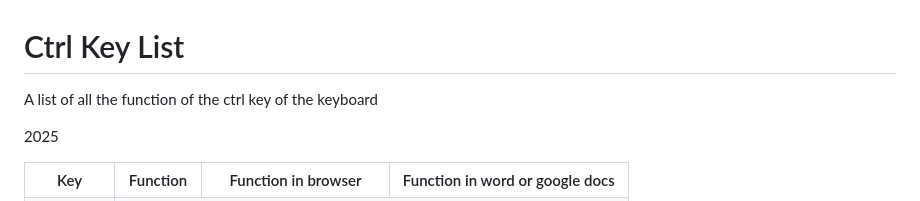
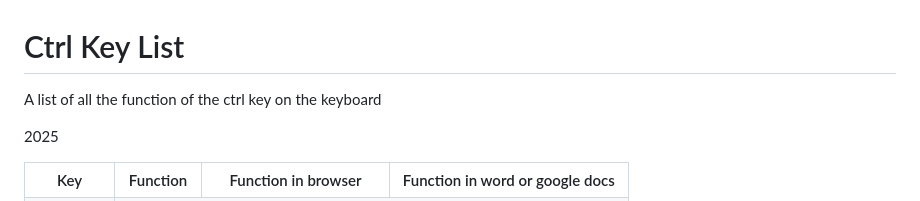
Before and after one commit to RichardLiuCode/ctrlKeyList, a Markdown page: README.md, the part around the change. Rendered like a GitHub page.

```diff
--- a/README.md
+++ b/README.md
@@ -1,5 +1,5 @@
 <h1>Ctrl Key List</h1>
-<p>A list of all the function of the ctrl key of the keyboard</p>
+<p>A list of all the function of the ctrl key on the keyboard</p>
 <p>2025</p>
 <table>
     <tr>
```
